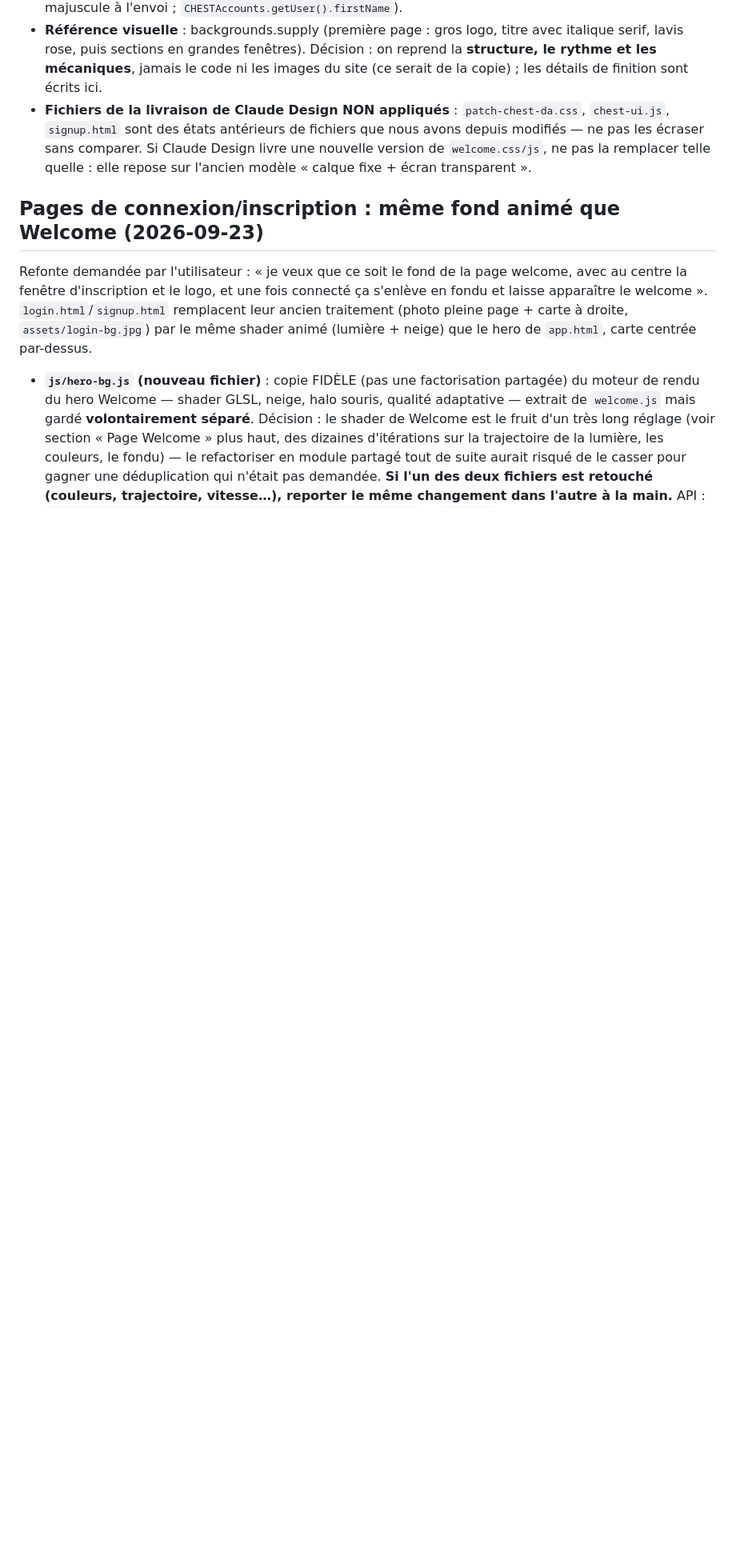
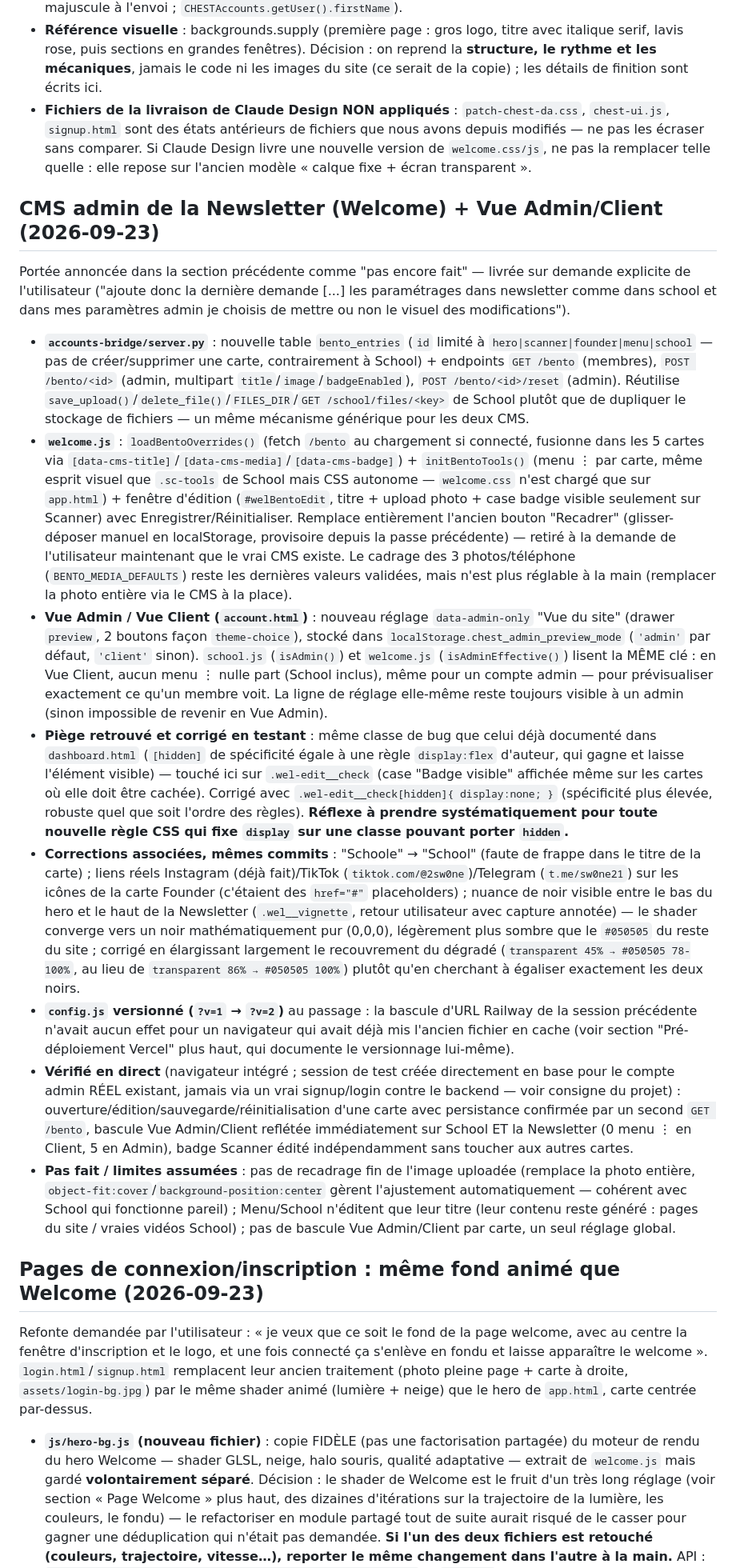
Before and after one commit to 2sw0ne/chest_sites, a Markdown page: CLAUDE.md, the part around one of its changes. Shown at 80% size. GitHub-like rendering; blank space fills up the shorter version.

Commit message:
Documente le CMS admin de la Newsletter et la Vue Admin/Client

```diff
--- a/CLAUDE.md
+++ b/CLAUDE.md
@@ -202,6 +202,19 @@ Le formulaire « Nouveau compte » de `journal.html` (fenêtre centrée, 760 px,
 - Le prénom sous « Welcome » est celui saisi à l'inscription (`signup.html`, champ obligatoire, mis en majuscule à l'envoi ; `CHESTAccounts.getUser().firstName`).
 - **Référence visuelle** : backgrounds.supply (première page : gros logo, titre avec italique serif, lavis rose, puis sections en grandes fenêtres). Décision : on reprend la **structure, le rythme et les mécaniques**, jamais le code ni les images du site (ce serait de la copie) ; les détails de finition sont écrits ici.
 - **Fichiers de la livraison de Claude Design NON appliqués** : `patch-chest-da.css`, `chest-ui.js`, `signup.html` sont des états antérieurs de fichiers que nous avons depuis modifiés — ne pas les écraser sans comparer. Si Claude Design livre une nouvelle version de `welcome.css/js`, ne pas la remplacer telle quelle : elle repose sur l'ancien modèle « calque fixe + écran transparent ».
+
+## CMS admin de la Newsletter (Welcome) + Vue Admin/Client (2026-09-23)
+
+Portée annoncée dans la section précédente comme "pas encore fait" — livrée sur demande explicite de l'utilisateur ("ajoute donc la dernière demande [...] les paramétrages dans newsletter comme dans school et dans mes paramètres admin je choisis de mettre ou non le visuel des modifications").
+
+- **`accounts-bridge/server.py`** : nouvelle table `bento_entries` (`id` limité à `hero|scanner|founder|menu|school` — pas de créer/supprimer une carte, contrairement à School) + endpoints `GET /bento` (membres), `POST /bento/<id>` (admin, multipart `title`/`image`/`badgeEnabled`), `POST /bento/<id>/reset` (admin). Réutilise `save_upload()`/`delete_file()`/`FILES_DIR`/`GET /school/files/<key>` de School plutôt que de dupliquer le stockage de fichiers — un même mécanisme générique pour les deux CMS.
+- **`welcome.js`** : `loadBentoOverrides()` (fetch `/bento` au chargement si connecté, fusionne dans les 5 cartes via `[data-cms-title]`/`[data-cms-media]`/`[data-cms-badge]`) + `initBentoTools()` (menu ⋮ par carte, même esprit visuel que `.sc-tools` de School mais CSS autonome — `welcome.css` n'est chargé que sur `app.html`) + fenêtre d'édition (`#welBentoEdit`, titre + upload photo + case badge visible seulement sur Scanner) avec Enregistrer/Réinitialiser. Remplace entièrement l'ancien bouton "Recadrer" (glisser-déposer manuel en localStorage, provisoire depuis la passe précédente) — retiré à la demande de l'utilisateur maintenant que le vrai CMS existe. Le cadrage des 3 photos/téléphone (`BENTO_MEDIA_DEFAULTS`) reste les dernières valeurs validées, mais n'est plus réglable à la main (remplacer la photo entière via le CMS à la place).
+- **Vue Admin / Vue Client (`account.html`)** : nouveau réglage `data-admin-only` "Vue du site" (drawer `preview`, 2 boutons façon `theme-choice`), stocké dans `localStorage.chest_admin_preview_mode` (`'admin'` par défaut, `'client'` sinon). `school.js` (`isAdmin()`) et `welcome.js` (`isAdminEffective()`) lisent la MÊME clé : en Vue Client, aucun menu ⋮ nulle part (School inclus), même pour un compte admin — pour prévisualiser exactement ce qu'un membre voit. La ligne de réglage elle-même reste toujours visible à un admin (sinon impossible de revenir en Vue Admin).
+- **Piège retrouvé et corrigé en testant** : même classe de bug que celui déjà documenté dans `dashboard.html` (`[hidden]` de spécificité égale à une règle `display:flex` d'auteur, qui gagne et laisse l'élément visible) — touché ici sur `.wel-edit__check` (case "Badge visible" affichée même sur les cartes où elle doit être cachée). Corrigé avec `.wel-edit__check[hidden]{ display:none; }` (spécificité plus élevée, robuste quel que soit l'ordre des règles). **Réflexe à prendre systématiquement pour toute nouvelle règle CSS qui fixe `display` sur une classe pouvant porter `hidden`.**
+- **Corrections associées, mêmes commits** : "Schoole" → "School" (faute de frappe dans le titre de la carte) ; liens réels Instagram (déjà fait)/TikTok (`tiktok.com/@2sw0ne`)/Telegram (`t.me/sw0ne21`) sur les icônes de la carte Founder (c'étaient des `href="#"` placeholders) ; nuance de noir visible entre le bas du hero et le haut de la Newsletter (`.wel__vignette`, retour utilisateur avec capture annotée) — le shader converge vers un noir mathématiquement pur (0,0,0), légèrement plus sombre que le `#050505` du reste du site ; corrigé en élargissant largement le recouvrement du dégradé (`transparent 45% → #050505 78-100%`, au lieu de `transparent 86% → #050505 100%`) plutôt qu'en cherchant à égaliser exactement les deux noirs.
+- **`config.js` versionné (`?v=1` → `?v=2`)** au passage : la bascule d'URL Railway de la session précédente n'avait aucun effet pour un navigateur qui avait déjà mis l'ancien fichier en cache (voir section "Pré-déploiement Vercel" plus haut, qui documente le versionnage lui-même).
+- **Vérifié en direct** (navigateur intégré ; session de test créée directement en base pour le compte admin RÉEL existant, jamais via un vrai signup/login contre le backend — voir consigne du projet) : ouverture/édition/sauvegarde/réinitialisation d'une carte avec persistance confirmée par un second `GET /bento`, bascule Vue Admin/Client reflétée immédiatement sur School ET la Newsletter (0 menu ⋮ en Client, 5 en Admin), badge Scanner édité indépendamment sans toucher aux autres cartes.
+- **Pas fait / limites assumées** : pas de recadrage fin de l'image uploadée (remplace la photo entière, `object-fit:cover`/`background-position:center` gèrent l'ajustement automatiquement — cohérent avec School qui fonctionne pareil) ; Menu/School n'éditent que leur titre (leur contenu reste généré : pages du site / vraies vidéos School) ; pas de bascule Vue Admin/Client par carte, un seul réglage global.
 
 ## Pages de connexion/inscription : même fond animé que Welcome (2026-09-23)
 
```
Also changed, not shown: other parts of CLAUDE.md (+1 -1 lines).
